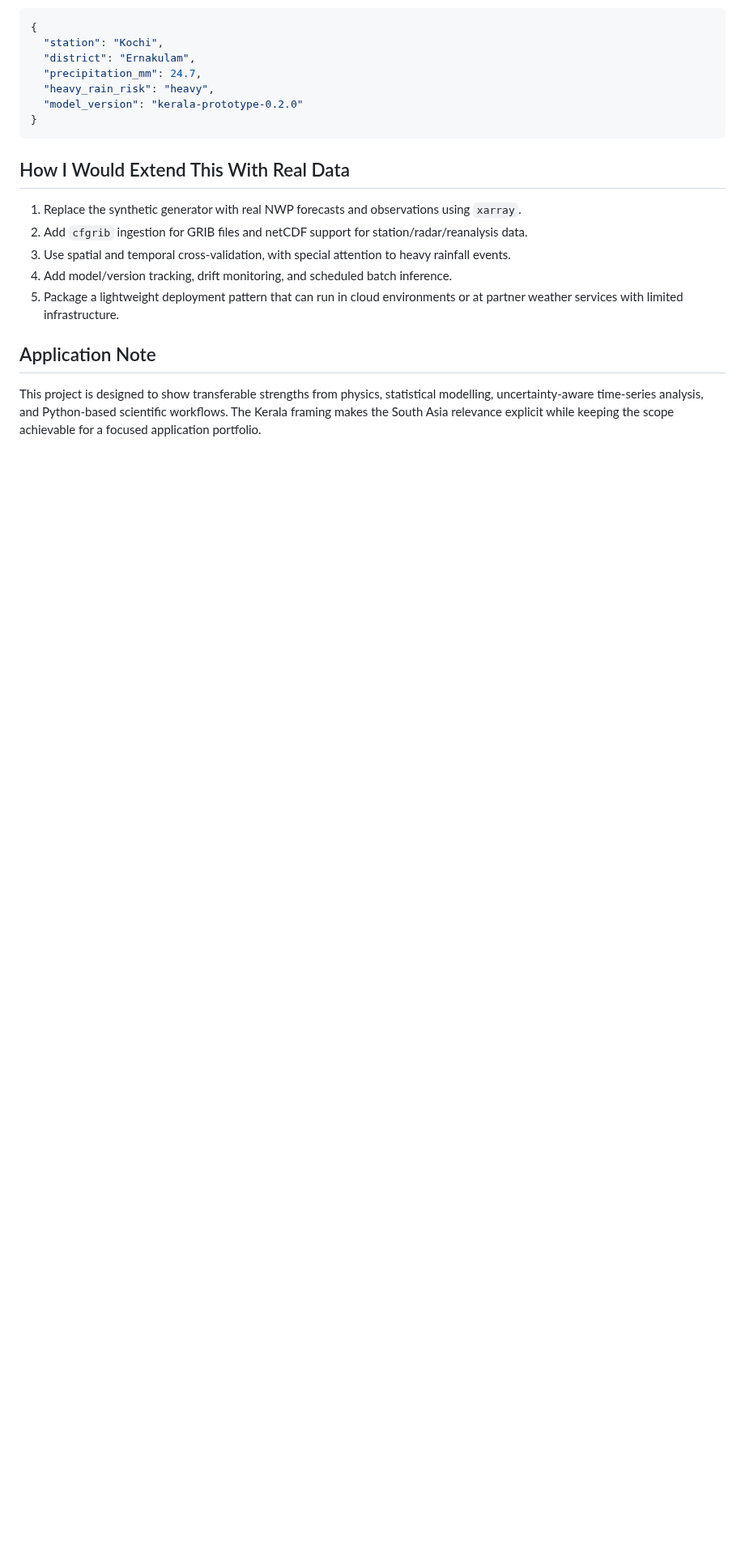
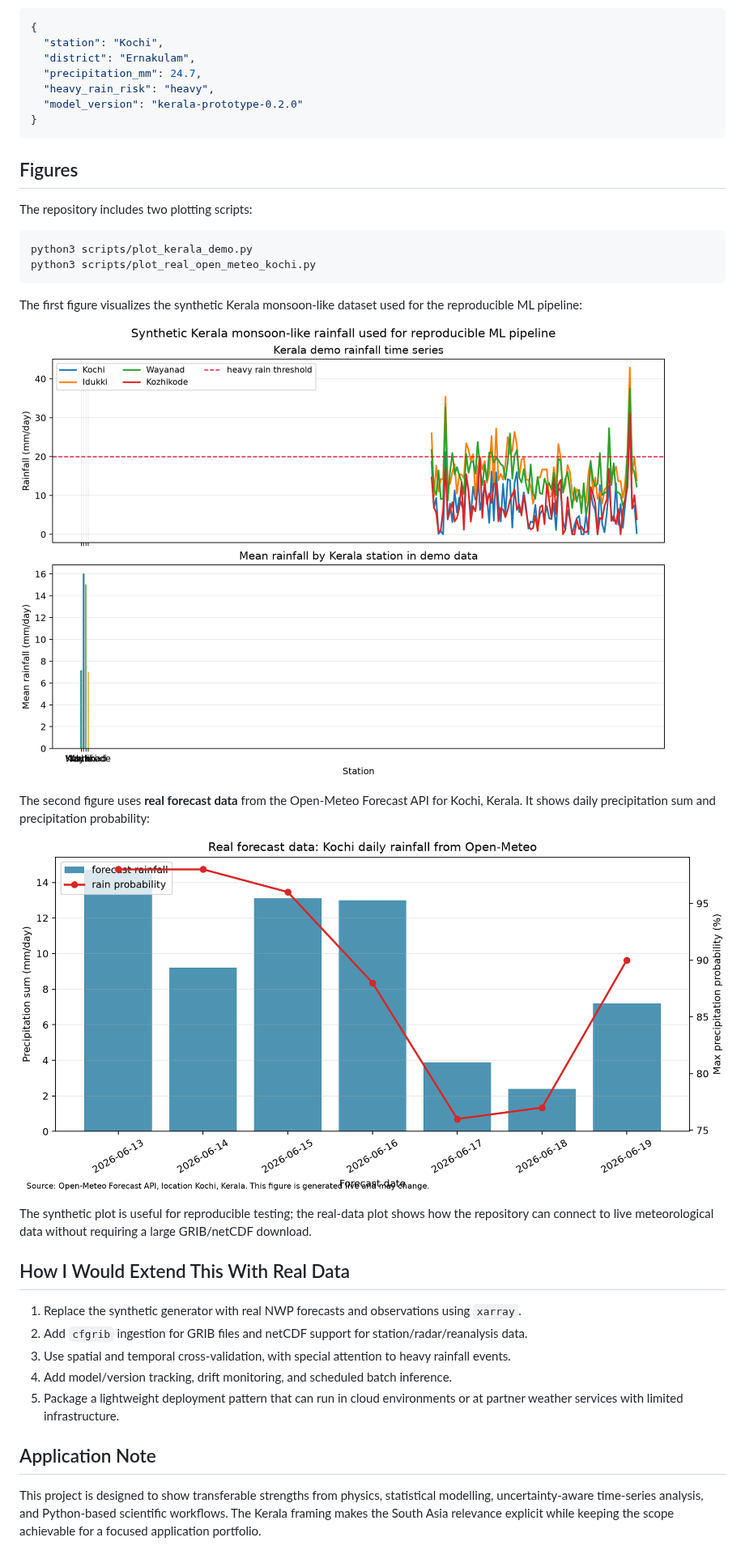
Before and after one commit to dixeena13/Kerala_forecast, a Markdown page: README.md, the part around one of its changes. Shown at 81% size. GitHub-like rendering; pictures changed too: figures/kerala_demo_rainfall.png (added), figures/kochi_real_open_meteo_forecast.png (added); blank space fills up the shorter version.

Commit message:
Add Kerala rainfall figures and real-data plot

````diff
--- a/README.md
+++ b/README.md
@@ -84,6 +88,26 @@ Example response:
 }
 ```
 
+
+## Figures
+
+The repository includes two plotting scripts:
+
+```bash
+python3 scripts/plot_kerala_demo.py
+python3 scripts/plot_real_open_meteo_kochi.py
+```
+
+The first figure visualizes the synthetic Kerala monsoon-like dataset used for the reproducible ML pipeline:
+
+![Kerala demo rainfall](figures/kerala_demo_rainfall.png)
+
+The second figure uses **real forecast data** from the Open-Meteo Forecast API for Kochi, Kerala. It shows daily precipitation sum and precipitation probability:
+
+![Kochi real Open-Meteo forecast](figures/kochi_real_open_meteo_forecast.png)
+
+The synthetic plot is useful for reproducible testing; the real-data plot shows how the repository can connect to live meteorological data without requiring a large GRIB/netCDF download.
+
 ## How I Would Extend This With Real Data
 
 1. Replace the synthetic generator with real NWP forecasts and observations using `xarray`.
````
Also changed, not shown: other parts of README.md (+4 -0 lines), 5 other files.
